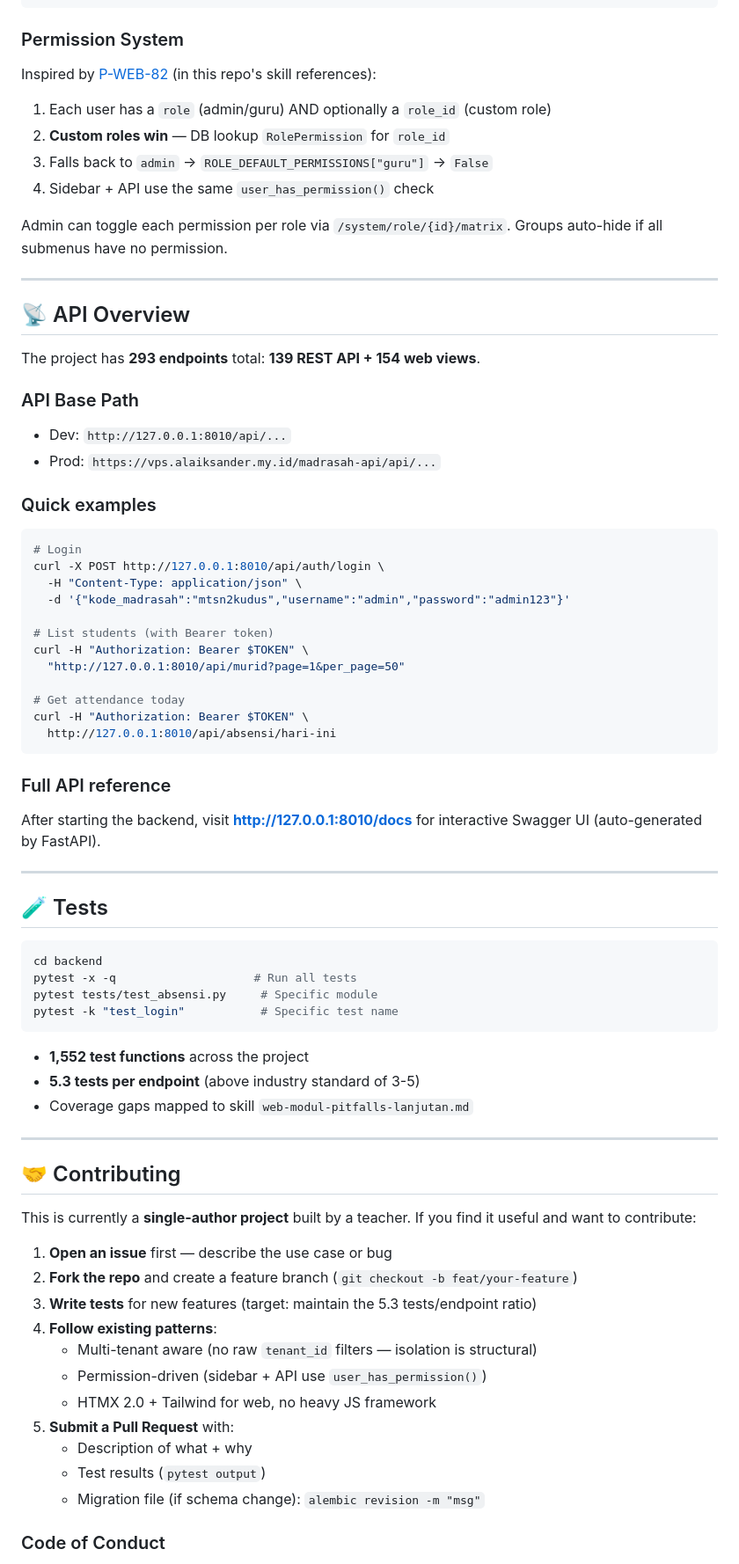
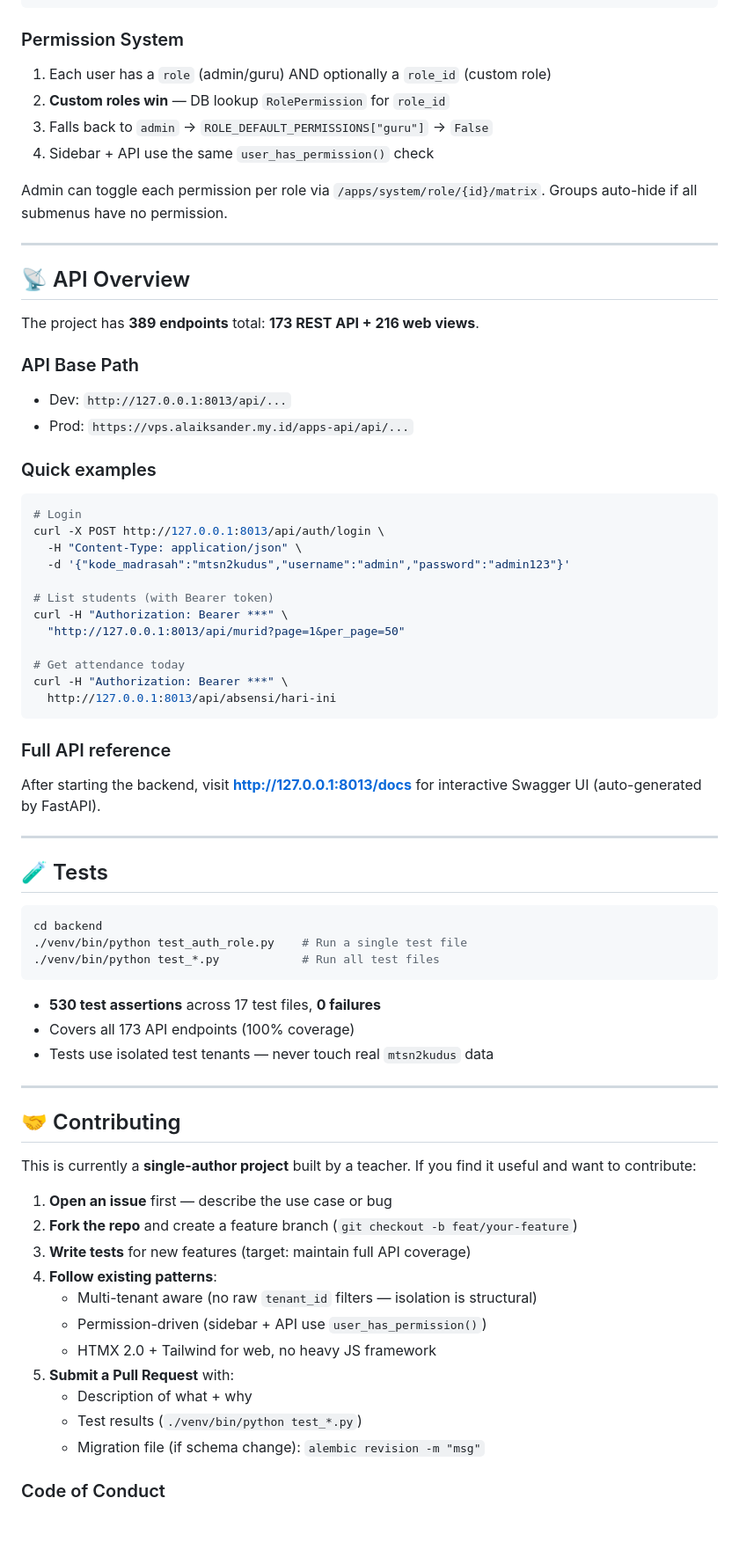
Before and after one commit to alaiksander/hermes-madrasah-app-dev, a Markdown page: README.md, the part around one of its changes. Shown at 88% size. GitHub-like rendering; blank space fills up the shorter version.

Commit message:
docs: update README ke brand Tarbeya, path /apps, port 8013, 389 routes, 530 test

````diff
--- a/README.md
+++ b/README.md
@@ -211,45 +209,43 @@ app/web/modules/<module>/
 
 ### Permission System
 
-Inspired by [P-WEB-82](https://github.com/alaiksander/hermes-madrasah-app-dev) (in this repo's skill references):
-
 1. Each user has a `role` (admin/guru) AND optionally a `role_id` (custom role)
 2. **Custom roles win** — DB lookup `RolePermission` for `role_id`
 3. Falls back to `admin` → `ROLE_DEFAULT_PERMISSIONS["guru"]` → `False`
 4. Sidebar + API use the same `user_has_permission()` check
 
-Admin can toggle each permission per role via `/system/role/{id}/matrix`. Groups auto-hide if all submenus have no permission.
+Admin can toggle each permission per role via `/apps/system/role/{id}/matrix`. Groups auto-hide if all submenus have no permission.
 
 ---
 
 ## 📡 API Overview
 
-The project has **293 endpoints** total: **139 REST API + 154 web views**.
+The project has **389 endpoints** total: **173 REST API + 216 web views**.
 
 ### API Base Path
-- Dev: `http://127.0.0.1:8010/api/...`
-- Prod: `https://vps.alaiksander.my.id/madrasah-api/api/...`
+- Dev: `http://127.0.0.1:8013/api/...`
+- Prod: `https://vps.alaiksander.my.id/apps-api/api/...`
 
 ### Quick examples
 
 ```bash
 # Login
-curl -X POST http://127.0.0.1:8010/api/auth/login \
+curl -X POST http://127.0.0.1:8013/api/auth/login \
   -H "Content-Type: application/json" \
   -d '{"kode_madrasah":"mtsn2kudus","username":"admin","password":"admin123"}'
 
 # List students (with Bearer token)
-curl -H "Authorization: Bearer $TOKEN" \
-  "http://127.0.0.1:8010/api/murid?page=1&per_page=50"
+curl -H "Authorization: Bearer ***" \
+  "http://127.0.0.1:8013/api/murid?page=1&per_page=50"
 
 # Get attendance today
-curl -H "Authorization: Bearer $TOKEN" \
-  http://127.0.0.1:8010/api/absensi/hari-ini
+curl -H "Authorization: Bearer ***" \
+  http://127.0.0.1:8013/api/absensi/hari-ini
 ```
 
 ### Full API reference
 
-After starting the backend, visit **http://127.0.0.1:8010/docs** for interactive Swagger UI (auto-generated by FastAPI).
+After starting the backend, visit **http://127.0.0.1:8013/docs** for interactive Swagger UI (auto-generated by FastAPI).
 
 ---
 
@@ -257,14 +253,13 @@ After starting the backend, visit **http://127.0.0.1:8010/docs** for interactive
 
 ```bash
 cd backend
-pytest -x -q                    # Run all tests
-pytest tests/test_absensi.py     # Specific module
-pytest -k "test_login"           # Specific test name
+./venv/bin/python test_auth_role.py    # Run a single test file
+./venv/bin/python test_*.py            # Run all test files
 ```
 
-- **1,552 test functions** across the project
-- **5.3 tests per endpoint** (above industry standard of 3-5)
-- Coverage gaps mapped to skill `web-modul-pitfalls-lanjutan.md`
+- **530 test assertions** across 17 test files, **0 failures**
+- Covers all 173 API endpoints (100% coverage)
+- Tests use isolated test tenants — never touch real `mtsn2kudus` data
 
 ---
 
@@ -274,14 +269,14 @@ This is currently a **single-author project** built by a teacher. If you find it
 
 1. **Open an issue** first — describe the use case or bug
 2. **Fork the repo** and create a feature branch (`git checkout -b feat/your-feature`)
-3. **Write tests** for new features (target: maintain the 5.3 tests/endpoint ratio)
+3. **Write tests** for new features (target: maintain full API coverage)
 4. **Follow existing patterns**:
    - Multi-tenant aware (no raw `tenant_id` filters — isolation is structural)
    - Permission-driven (sidebar + API use `user_has_permission()`)
    - HTMX 2.0 + Tailwind for web, no heavy JS framework
 5. **Submit a Pull Request** with:
    - Description of what + why
-   - Test results (`pytest output`)
+   - Test results (`./venv/bin/python test_*.py`)
    - Migration file (if schema change): `alembic revision -m "msg"`
 
 ### Code of Conduct
````
Also changed, not shown: other parts of README.md (+23 -25 lines).
